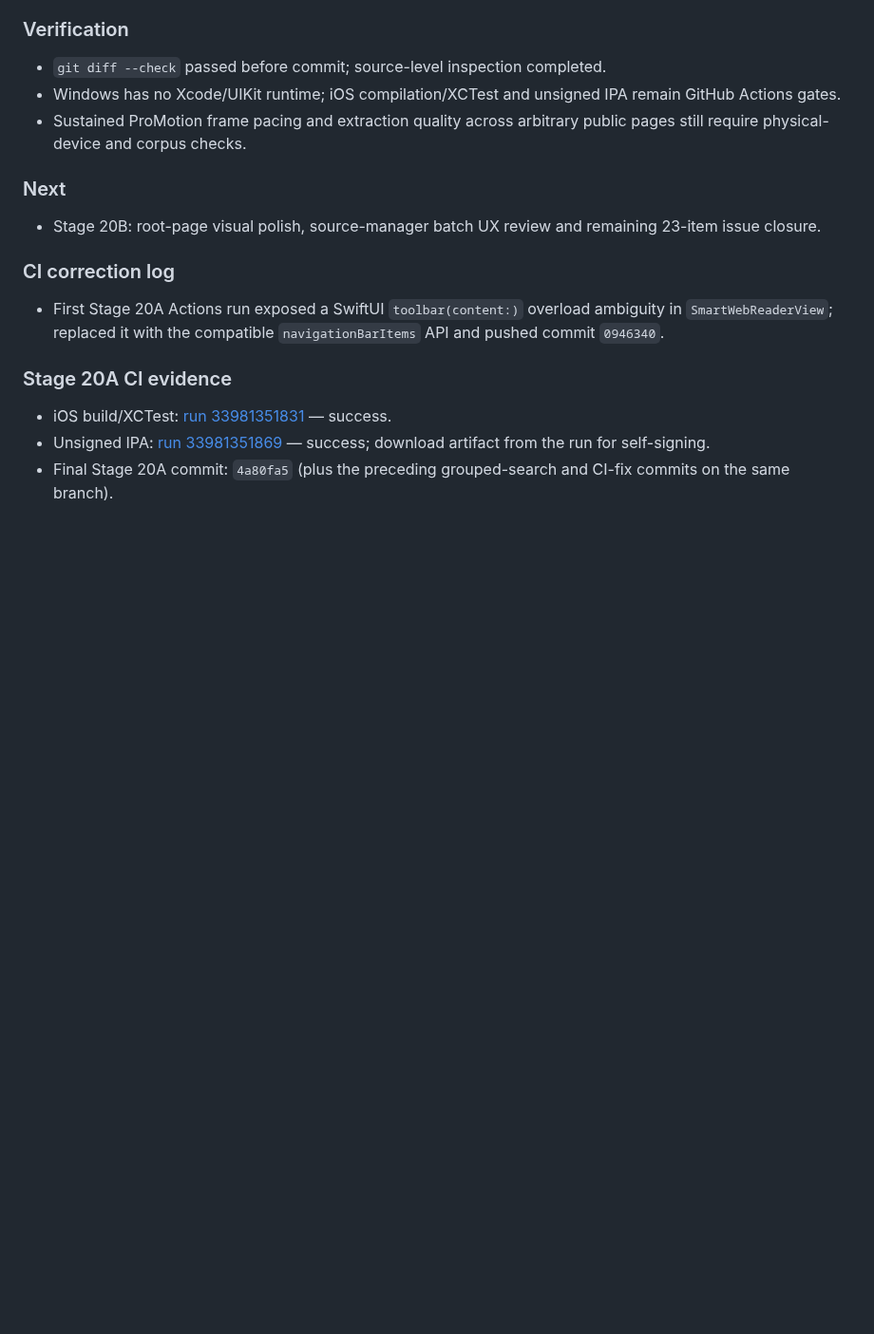
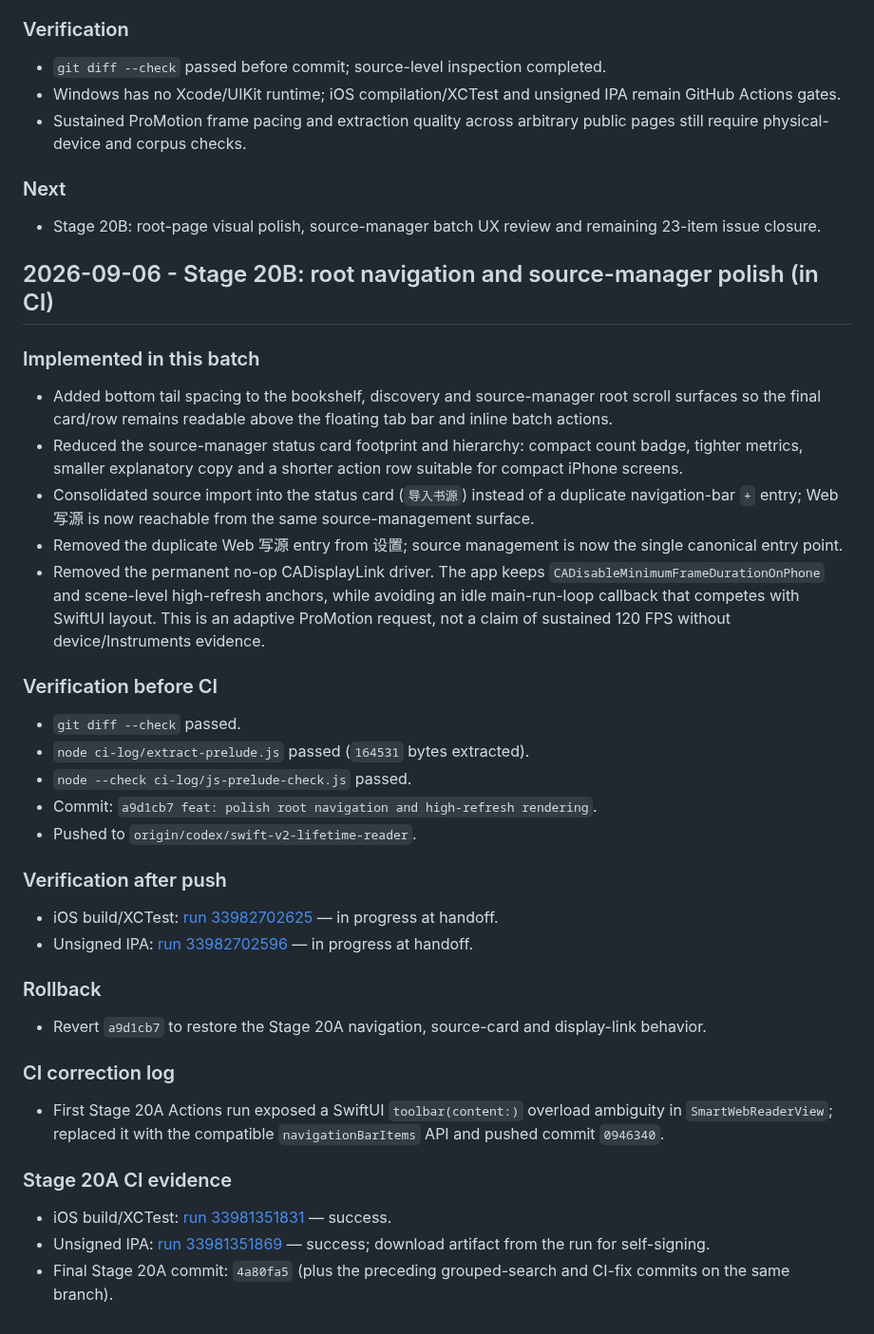
Before and after one commit to ztcsr5/read, a Markdown page: progress.md, the part around the change. Shown at 95% size. Rendered like a GitHub page; blank space fills up the shorter version.

Commit message:
docs: record Stage 20B root and source polish

```diff
--- a/progress.md
+++ b/progress.md
@@ -1864,6 +1864,45 @@ Windows cannot run Xcode or a real ProMotion device. CI proves compilation/tests
 
 - Stage 20B: root-page visual polish, source-manager batch UX review and remaining 23-item issue closure.
 
+## 2026-09-06 - Stage 20B: root navigation and source-manager polish (in CI)
+
+### Implemented in this batch
+
+- Added bottom tail spacing to the bookshelf, discovery and source-manager
+  root scroll surfaces so the final card/row remains readable above the
+  floating tab bar and inline batch actions.
+- Reduced the source-manager status card footprint and hierarchy: compact
+  count badge, tighter metrics, smaller explanatory copy and a shorter action
+  row suitable for compact iPhone screens.
+- Consolidated source import into the status card (`导入书源`) instead of a
+  duplicate navigation-bar `+` entry; Web 写源 is now reachable from the same
+  source-management surface.
+- Removed the duplicate Web 写源 entry from 设置; source management is now the
+  single canonical entry point.
+- Removed the permanent no-op CADisplayLink driver. The app keeps
+  `CADisableMinimumFrameDurationOnPhone` and scene-level high-refresh anchors,
+  while avoiding an idle main-run-loop callback that competes with SwiftUI
+  layout. This is an adaptive ProMotion request, not a claim of sustained
+  120 FPS without device/Instruments evidence.
+
+### Verification before CI
+
+- `git diff --check` passed.
+- `node ci-log/extract-prelude.js` passed (`164531` bytes extracted).
+- `node --check ci-log/js-prelude-check.js` passed.
+- Commit: `a9d1cb7 feat: polish root navigation and high-refresh rendering`.
+- Pushed to `origin/codex/swift-v2-lifetime-reader`.
+
+### Verification after push
+
+- iOS build/XCTest: [run 33982702625](https://github.com/ztcsr5/read/actions/runs/33982702625) — in progress at handoff.
+- Unsigned IPA: [run 33982702596](https://github.com/ztcsr5/read/actions/runs/33982702596) — in progress at handoff.
+
+### Rollback
+
+- Revert `a9d1cb7` to restore the Stage 20A navigation, source-card and
+  display-link behavior.
+
 ### CI correction log
 
 - First Stage 20A Actions run exposed a SwiftUI `toolbar(content:)` overload ambiguity in `SmartWebReaderView`; replaced it with the compatible `navigationBarItems` API and pushed commit `0946340`.
```
